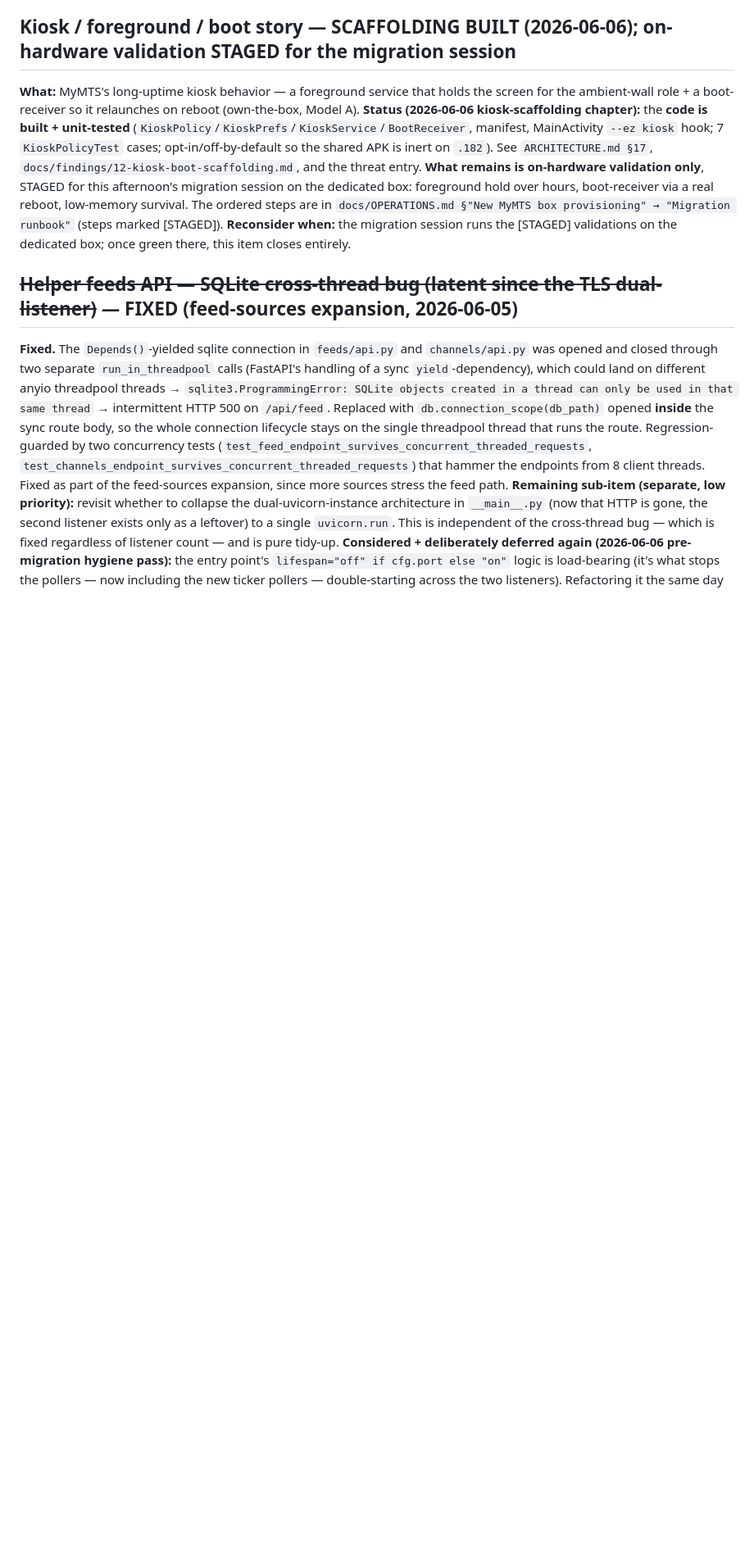
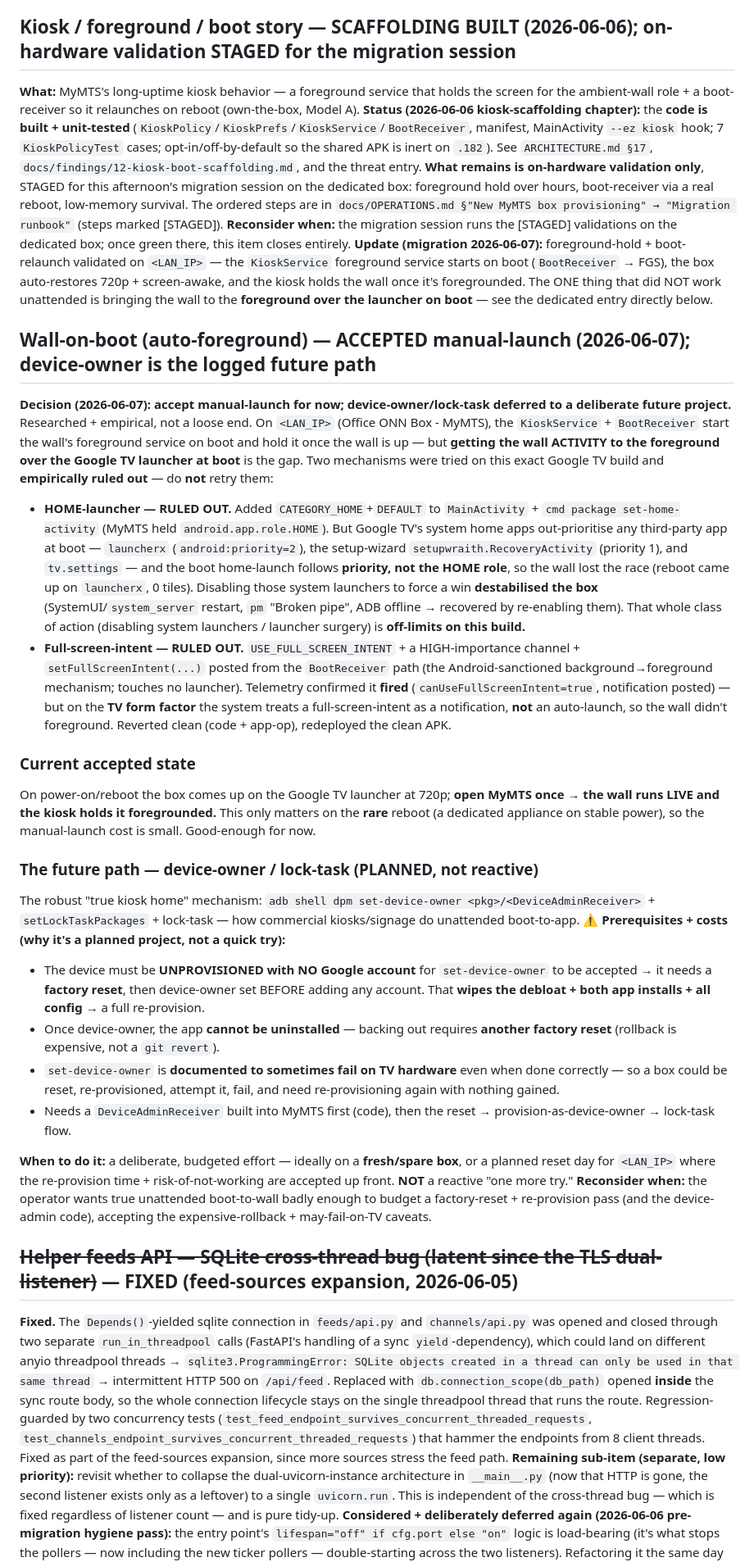
Before and after one commit to wbuscombe/mymts, a Markdown page: docs/BACKLOG.md, the part around the change. Shown at 82% size. Drawn GitHub-style; blank space fills up the shorter version.

Commit message:
docs: record wall-on-boot decision — accept manual-launch now, device-owner is the planned future path
Deliberate, researched decision (not a loose end). On Office ONN Box - MyMTS
(.92) the kiosk holds the wall once it's up, but auto-foregrounding the wall
over the Google TV launcher at boot is not achievable on this build without
launcher surgery (which destabilizes it). Two mechanisms empirically ruled
out and documented so future-me doesn't retry them: HOME-launcher (system
launchers out-prioritize a third-party HOME app at boot) and full-screen-
intent (fires but the TV treats it as a notification, not an auto-launch).

Accepted: open MyMTS once after the rare reboot → wall LIVE + kiosk holds it.
Logged the future path — device-owner/lock-task — with its full prerequisites
+ costs (factory-reset-to-provision, can't-uninstall-without-reset, may-fail-
on-TV, needs a DeviceAdminReceiver), to be done as a budgeted project on a
fresh/spare box, NOT reactively. BACKLOG + OPERATIONS updated.

Co-Authored-By: Claude Opus 4.8 <noreply@anthropic.com>

```diff
--- a/docs/BACKLOG.md
+++ b/docs/BACKLOG.md
@@ -132,6 +132,28 @@ For each entry: **What** (one line), **Why-not-now** (which Vision principle def
 **What:** MyMTS's long-uptime kiosk behavior — a foreground service that holds the screen for the ambient-wall role + a boot-receiver so it relaunches on reboot (own-the-box, Model A).
 **Status (2026-06-06 kiosk-scaffolding chapter):** the **code is built + unit-tested** (`KioskPolicy`/`KioskPrefs`/`KioskService`/`BootReceiver`, manifest, MainActivity `--ez kiosk` hook; 7 `KioskPolicyTest` cases; opt-in/off-by-default so the shared APK is inert on `.182`). See `ARCHITECTURE.md §17`, `docs/findings/12-kiosk-boot-scaffolding.md`, and the threat entry. **What remains is on-hardware validation only**, STAGED for this afternoon's migration session on the dedicated box: foreground hold over hours, boot-receiver via a real reboot, low-memory survival. The ordered steps are in `docs/OPERATIONS.md §"New MyMTS box provisioning" → "Migration runbook"` (steps marked [STAGED]).
 **Reconsider when:** the migration session runs the [STAGED] validations on the dedicated box; once green there, this item closes entirely.
+**Update (migration 2026-06-07):** foreground-hold + boot-relaunch validated on `<LAN_IP>` — the `KioskService` foreground service starts on boot (`BootReceiver` → FGS), the box auto-restores 720p + screen-awake, and the kiosk holds the wall once it's foregrounded. The ONE thing that did NOT work unattended is bringing the wall to the **foreground over the launcher on boot** — see the dedicated entry directly below.
+
+## Wall-on-boot (auto-foreground) — ACCEPTED manual-launch (2026-06-07); device-owner is the logged future path
+
+**Decision (2026-06-07): accept manual-launch for now; device-owner/lock-task deferred to a deliberate future project.** Researched + empirical, not a loose end. On `<LAN_IP>` (Office ONN Box - MyMTS), the `KioskService` + `BootReceiver` start the wall's foreground service on boot and hold it once the wall is up — but **getting the wall ACTIVITY to the foreground over the Google TV launcher at boot** is the gap. Two mechanisms were tried on this exact Google TV build and **empirically ruled out** — do **not** retry them:
+
+- **HOME-launcher — RULED OUT.** Added `CATEGORY_HOME`+`DEFAULT` to `MainActivity` + `cmd package set-home-activity` (MyMTS held `android.app.role.HOME`). But Google TV's system home apps out-prioritise any third-party app at boot — `launcherx` (`android:priority=2`), the setup-wizard `setupwraith.RecoveryActivity` (priority 1), and `tv.settings` — and the boot home-launch follows **priority, not the HOME role**, so the wall lost the race (reboot came up on `launcherx`, 0 tiles). Disabling those system launchers to force a win **destabilised the box** (SystemUI/`system_server` restart, `pm` "Broken pipe", ADB offline → recovered by re-enabling them). That whole class of action (disabling system launchers / launcher surgery) is **off-limits on this build.**
+- **Full-screen-intent — RULED OUT.** `USE_FULL_SCREEN_INTENT` + a HIGH-importance channel + `setFullScreenIntent(...)` posted from the `BootReceiver` path (the Android-sanctioned background→foreground mechanism; touches no launcher). Telemetry confirmed it **fired** (`canUseFullScreenIntent=true`, notification posted) — but on the **TV form factor** the system treats a full-screen-intent as a notification, **not** an auto-launch, so the wall didn't foreground. Reverted clean (code + app-op), redeployed the clean APK.
+
+### Current accepted state
+On power-on/reboot the box comes up on the Google TV launcher at 720p; **open MyMTS once → the wall runs LIVE and the kiosk holds it foregrounded.** This only matters on the **rare** reboot (a dedicated appliance on stable power), so the manual-launch cost is small. Good-enough for now.
+
+### The future path — device-owner / lock-task (PLANNED, not reactive)
+The robust "true kiosk home" mechanism: `adb shell dpm set-device-owner <pkg>/<DeviceAdminReceiver>` + `setLockTaskPackages` + lock-task — how commercial kiosks/signage do unattended boot-to-app.
+**⚠️ Prerequisites + costs (why it's a planned project, not a quick try):**
+- The device must be **UNPROVISIONED with NO Google account** for `set-device-owner` to be accepted → it needs a **factory reset**, then device-owner set BEFORE adding any account. That **wipes the debloat + both app installs + all config** → a full re-provision.
+- Once device-owner, the app **cannot be uninstalled** — backing out requires **another factory reset** (rollback is expensive, not a `git revert`).
+- `set-device-owner` is **documented to sometimes fail on TV hardware** even when done correctly — so a box could be reset, re-provisioned, attempt it, fail, and need re-provisioning again with nothing gained.
+- Needs a `DeviceAdminReceiver` built into MyMTS first (code), then the reset → provision-as-device-owner → lock-task flow.
+
+**When to do it:** a deliberate, budgeted effort — ideally on a **fresh/spare box**, or a planned reset day for `<LAN_IP>` where the re-provision time + risk-of-not-working are accepted up front. **NOT** a reactive "one more try."
+**Reconsider when:** the operator wants true unattended boot-to-wall badly enough to budget a factory-reset + re-provision pass (and the device-admin code), accepting the expensive-rollback + may-fail-on-TV caveats.
 
 ## ~~Helper feeds API — SQLite cross-thread bug (latent since the TLS dual-listener)~~ — FIXED (feed-sources expansion, 2026-06-05)
 
```
Also changed, not shown: docs/OPERATIONS.md (+1 -1 lines).
